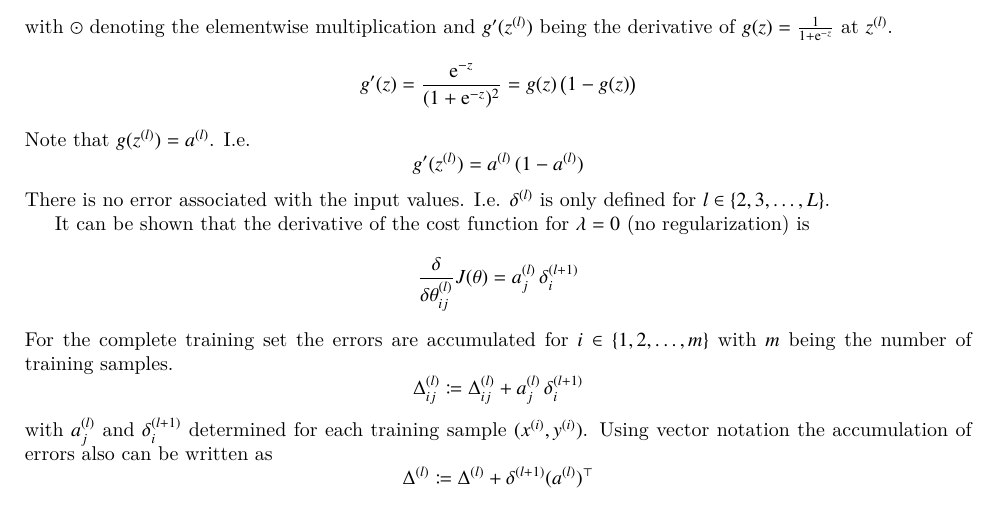
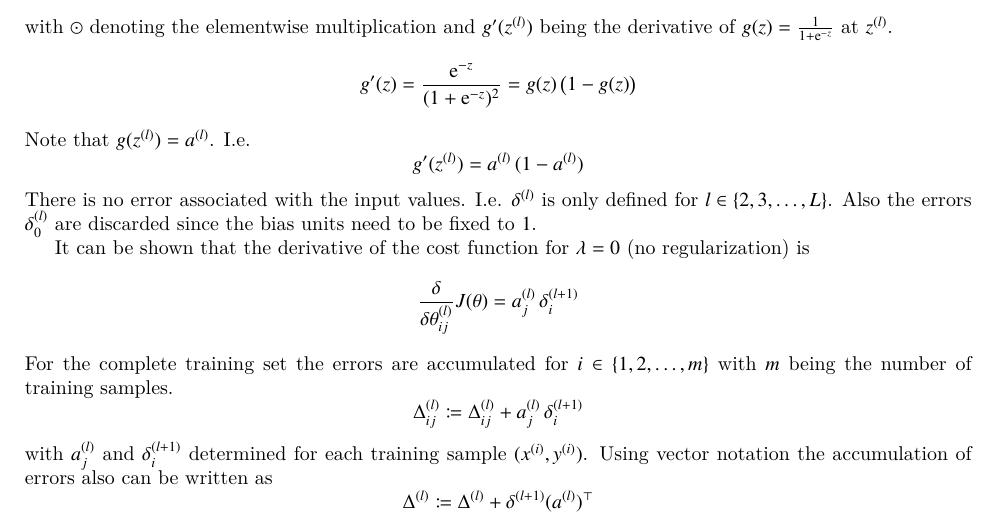
Before and after one commit to wedesoft/machine-learning-tutorial, a LaTeX document (machine-learning-tutorial.tex): part of page 14 of 15, cut so that both start at the same text. Compiled offline with XeLaTeX.

Commit message:
Discard errors for bias values

```diff
--- a/machine-learning-tutorial.tex
+++ b/machine-learning-tutorial.tex
@@ -721,6 +721,7 @@ Note that $g(z^{(l)})=a^{(l)}$. \emph{I.e.}
   g^\prime(z^{(l)})=a^{(l)}\,(1-a^{(l)})
 \end{equation*}
 There is no error associated with the input values. \emph{I.e.} $\delta^{(l)}$ is only defined for $l\in\{2,3,\ldots,L\}$.
+Also the errors $\delta^{(l)}_0$ are discarded since the bias units need to be fixed to $1$.
 
 It can be shown that the derivative of the cost function for $\lambda=0$ (no regularization) is
 \begin{equation*}
```
